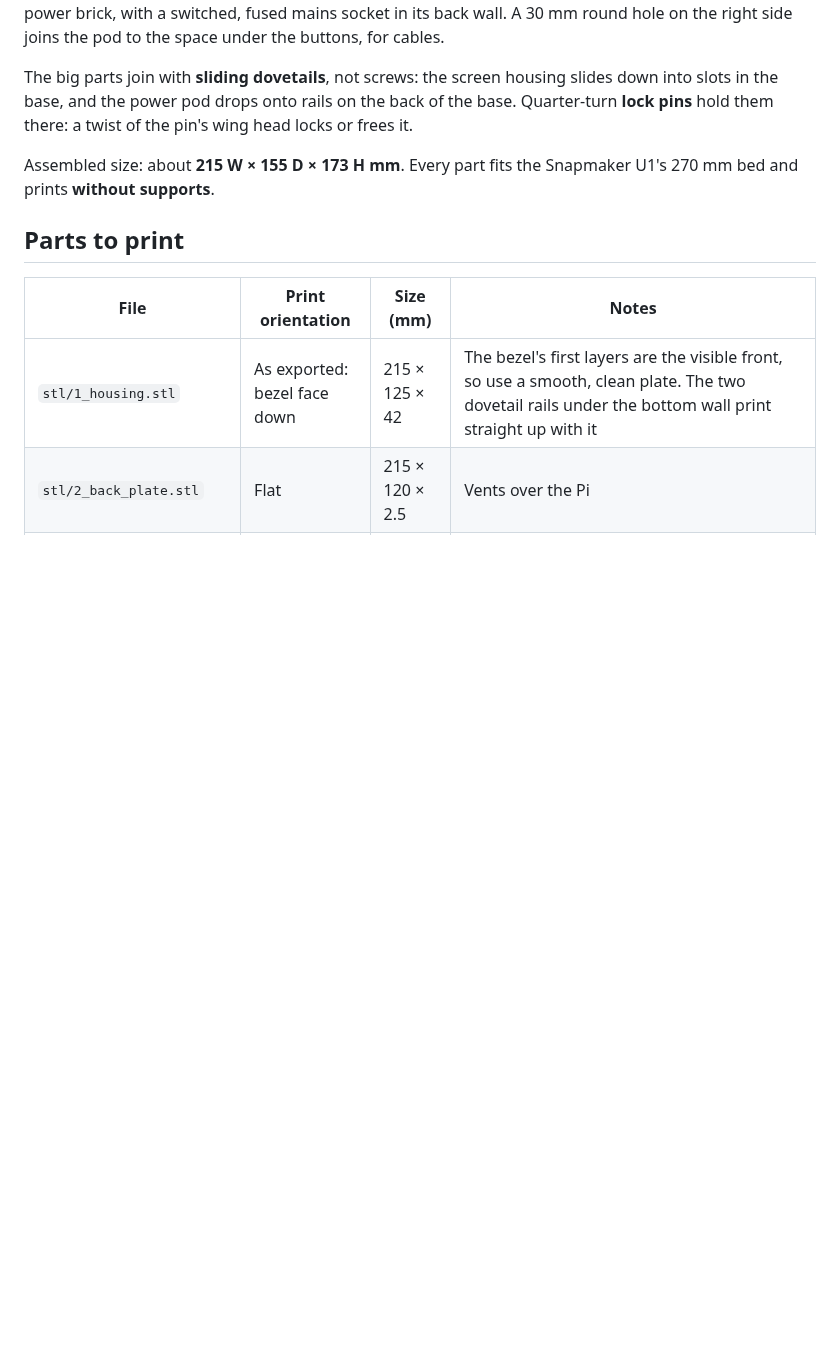
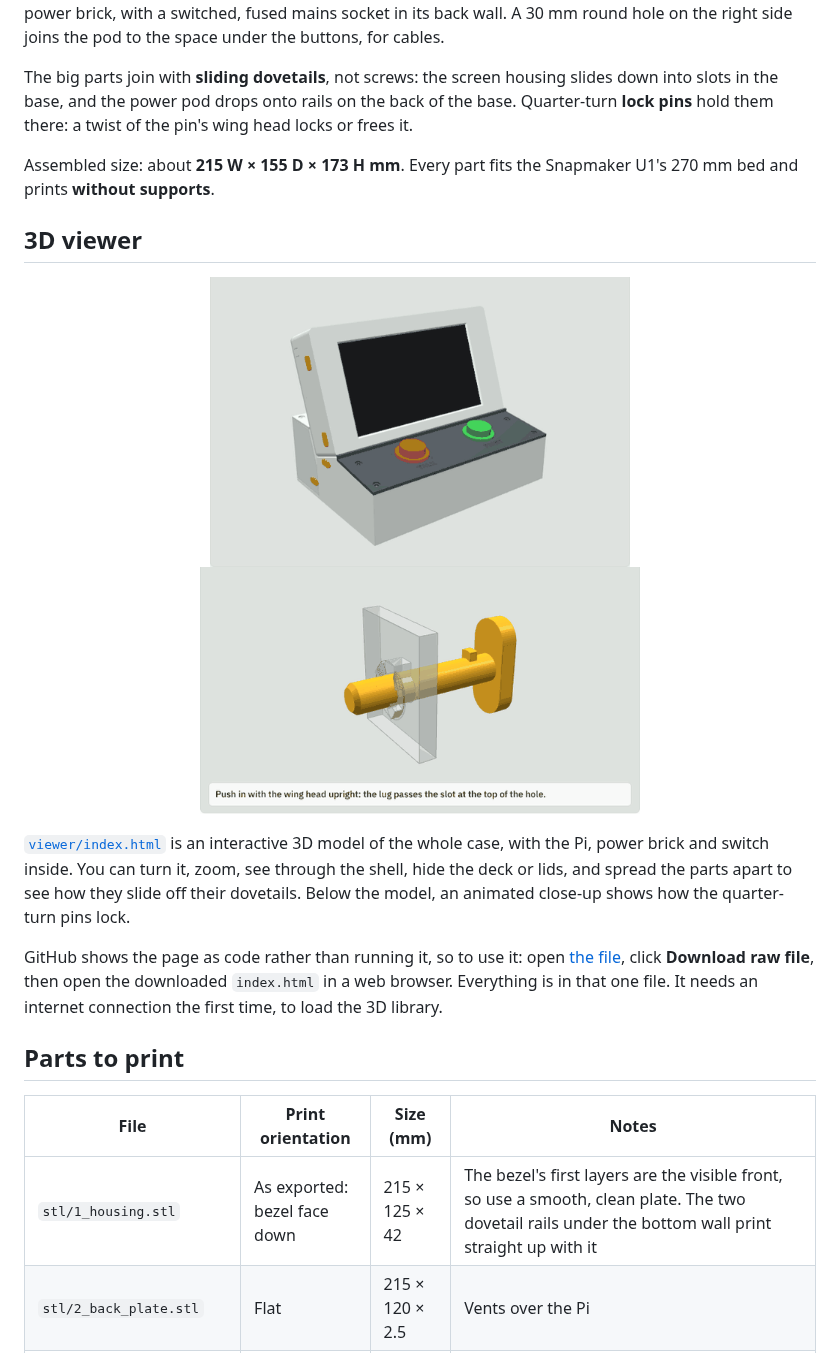
Before and after one commit to ScottYates/VoiceLabels, a Markdown page: case/README.md, the part around the change. Drawn GitHub-style; pictures changed too: case/docs/case-spin.gif (added), case/docs/pin-lock.gif (added); blank space fills up the shorter version.

```diff
--- a/case/README.md
+++ b/case/README.md
@@ -10,6 +10,17 @@ A desk console for the voice label printer: the 7" screen (with the Pi on its ba
 The big parts join with **sliding dovetails**, not screws: the screen housing slides down into slots in the base, and the power pod drops onto rails on the back of the base. Quarter-turn **lock pins** hold them there: a twist of the pin's wing head locks or frees it.
 
 Assembled size: about **215 W × 155 D × 173 H mm**. Every part fits the Snapmaker U1's 270 mm bed and prints **without supports**.
+
+## 3D viewer
+
+<p align="center">
+  <img src="docs/case-spin.gif" alt="The assembled case turning slowly in the 3D viewer" width="420">
+  <img src="docs/pin-lock.gif" alt="Close-up of a lock pin: pushed in with its head upright, turned a quarter turn to lock, turned back and pulled out" width="440">
+</p>
+
+[`viewer/index.html`](viewer/index.html) is an interactive 3D model of the whole case, with the Pi, power brick and switch inside. You can turn it, zoom, see through the shell, hide the deck or lids, and spread the parts apart to see how they slide off their dovetails. Below the model, an animated close-up shows how the quarter-turn pins lock.
+
+GitHub shows the page as code rather than running it, so to use it: open [the file](viewer/index.html), click **Download raw file**, then open the downloaded `index.html` in a web browser. Everything is in that one file. It needs an internet connection the first time, to load the 3D library.
 
 ## Parts to print
 
```
Also changed, not shown: README.md (+2 -2 lines), 1 other file.
